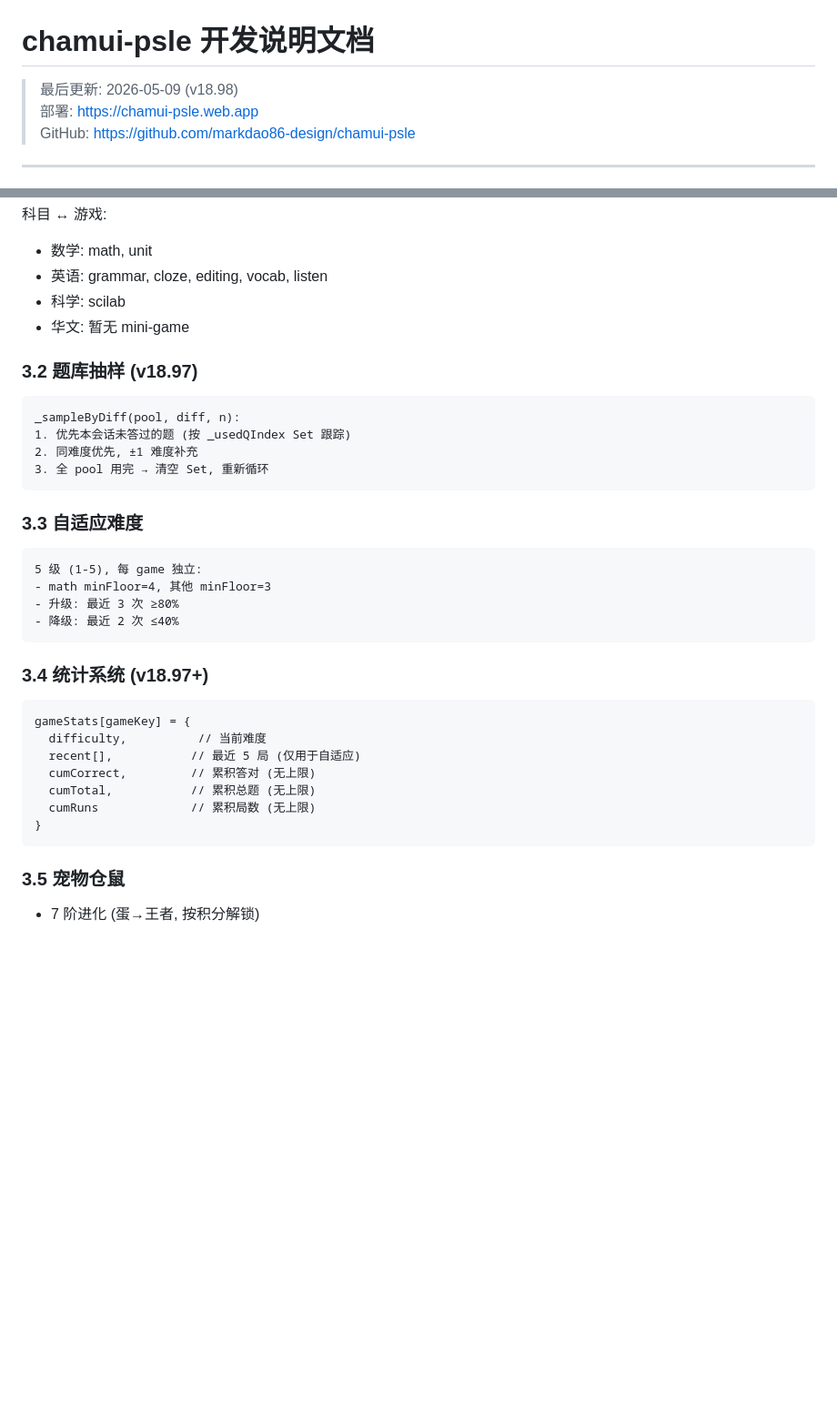
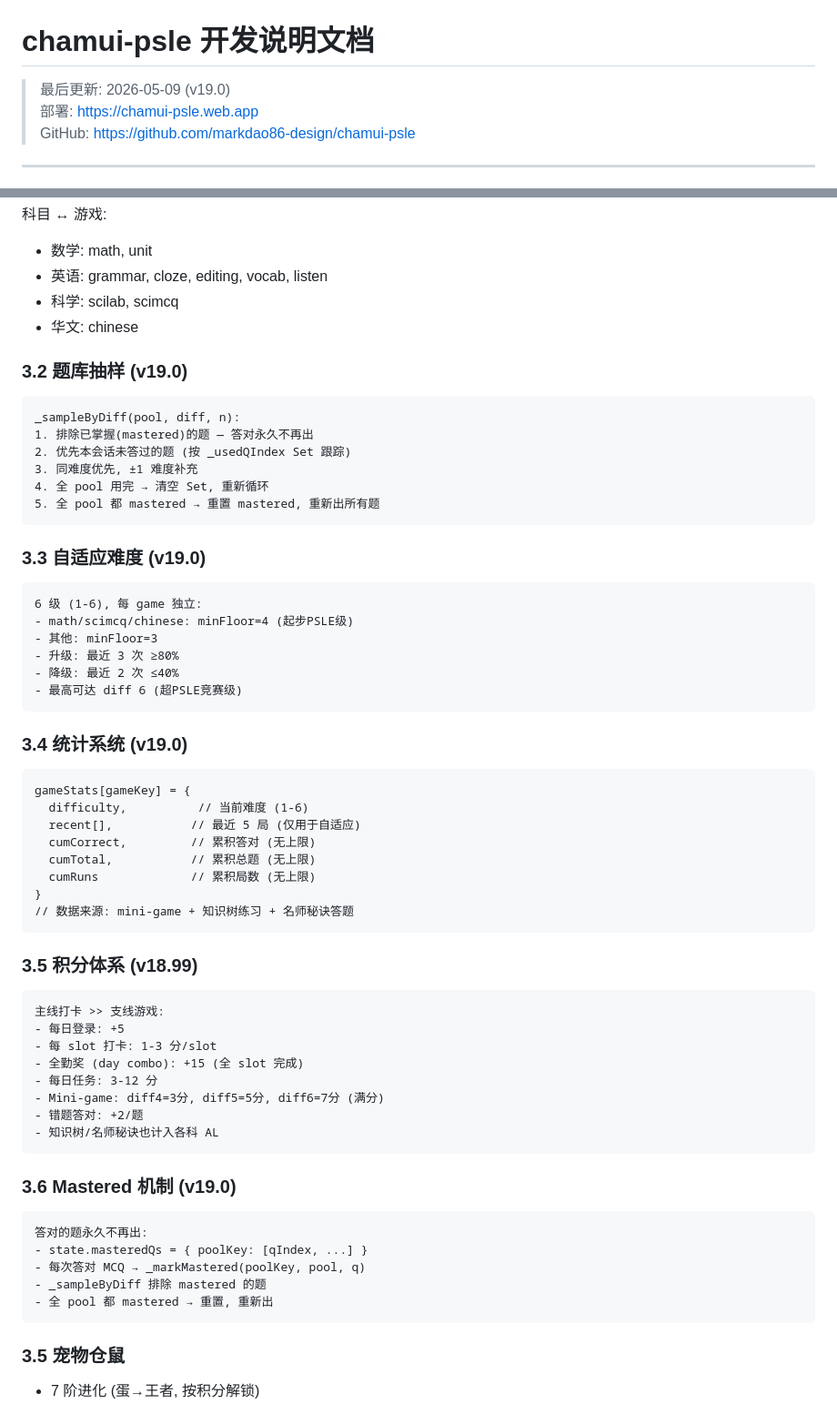
Before and after one commit to markdao86-design/chamui-psle, a Markdown page: DEV_GUIDE.md, 2 parts joined by grey strips. Shown at 91% size. Drawn GitHub-style; blank space fills up the shorter version.

````diff
--- a/DEV_GUIDE.md
+++ b/DEV_GUIDE.md
@@ -1,6 +1,6 @@
 # chamui-psle 开发说明文档
 
-> 最后更新: 2026-05-09 (v18.98)
+> 最后更新: 2026-05-09 (v19.0)
 > 部署: https://chamui-psle.web.app
 > GitHub: https://github.com/markdao86-design/chamui-psle
 
@@ -59,37 +59,65 @@ chamui-psle/
 科目 ↔ 游戏:
 - 数学: math, unit
 - 英语: grammar, cloze, editing, vocab, listen
-- 科学: scilab
-- 华文: 暂无 mini-game
+- 科学: scilab, scimcq
+- 华文: chinese
 
-### 3.2 题库抽样 (v18.97)
+### 3.2 题库抽样 (v19.0)
 
 ```
 _sampleByDiff(pool, diff, n):
-1. 优先本会话未答过的题 (按 _usedQIndex Set 跟踪)
-2. 同难度优先, ±1 难度补充
-3. 全 pool 用完 → 清空 Set, 重新循环
+1. 排除已掌握(mastered)的题 — 答对永久不再出
+2. 优先本会话未答过的题 (按 _usedQIndex Set 跟踪)
+3. 同难度优先, ±1 难度补充
+4. 全 pool 用完 → 清空 Set, 重新循环
+5. 全 pool 都 mastered → 重置 mastered, 重新出所有题
 ```
 
-### 3.3 自适应难度
+### 3.3 自适应难度 (v19.0)
 
 ```
-5 级 (1-5), 每 game 独立:
-- math minFloor=4, 其他 minFloor=3
+6 级 (1-6), 每 game 独立:
+- math/scimcq/chinese: minFloor=4 (起步PSLE级)
+- 其他: minFloor=3
 - 升级: 最近 3 次 ≥80%
 - 降级: 最近 2 次 ≤40%
+- 最高可达 diff 6 (超PSLE竞赛级)
 ```
 
-### 3.4 统计系统 (v18.97+)
+### 3.4 统计系统 (v19.0)
 
 ```
 gameStats[gameKey] = {
-  difficulty,          // 当前难度
+  difficulty,          // 当前难度 (1-6)
   recent[],           // 最近 5 局 (仅用于自适应)
   cumCorrect,         // 累积答对 (无上限)
   cumTotal,           // 累积总题 (无上限)
   cumRuns             // 累积局数 (无上限)
 }
+// 数据来源: mini-game + 知识树练习 + 名师秘诀答题
+```
+
+### 3.5 积分体系 (v18.99)
+
+```
+主线打卡 >> 支线游戏:
+- 每日登录: +5
+- 每 slot 打卡: 1-3 分/slot
+- 全勤奖 (day combo): +15 (全 slot 完成)
+- 每日任务: 3-12 分
+- Mini-game: diff4=3分, diff5=5分, diff6=7分 (满分)
+- 错题答对: +2/题
+- 知识树/名师秘诀也计入各科 AL
+```
+
+### 3.6 Mastered 机制 (v19.0)
+
+```
+答对的题永久不再出:
+- state.masteredQs = { poolKey: [qIndex, ...] }
+- 每次答对 MCQ → _markMastered(poolKey, pool, q)
+- _sampleByDiff 排除 mastered 的题
+- 全 pool 都 mastered → 重置, 重新出
 ```
 
 ### 3.5 宠物仓鼠
````
Also changed, not shown: other parts of DEV_GUIDE.md (+54 -12 lines).
